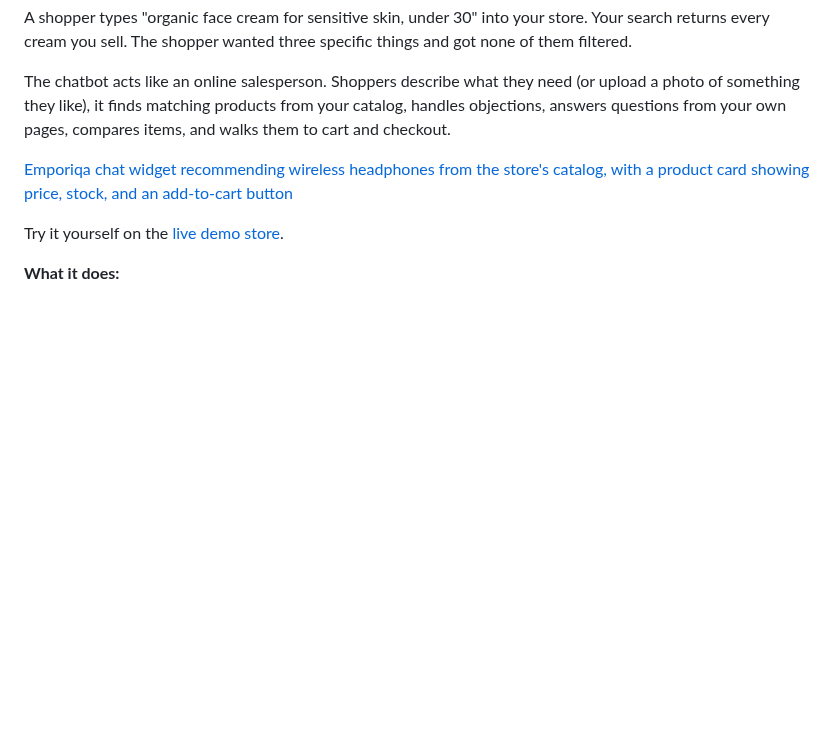
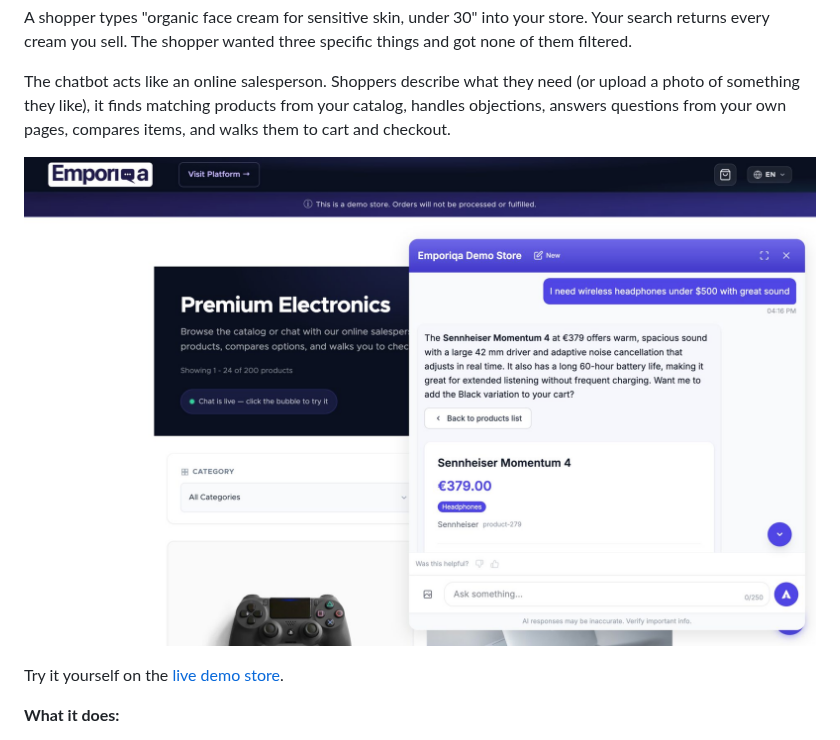
Before and after one commit to emporiqa/sylius, a Markdown page: README.md, the part around the change. Drawn GitHub-style; pictures changed too: docs/images/product-search.jpg; blank space fills up the shorter version.

Commit message:
Restore product search hero image in README

```diff
--- a/README.md
+++ b/README.md
@@ -6,7 +6,7 @@ A shopper types "organic face cream for sensitive skin, under 30" into your stor
 
 The chatbot acts like an online salesperson. Shoppers describe what they need (or upload a photo of something they like), it finds matching products from your catalog, handles objections, answers questions from your own pages, compares items, and walks them to cart and checkout.
 
-[Emporiqa chat widget recommending wireless headphones from the store's catalog, with a product card showing price, stock, and an add-to-cart button](https://demo.emporiqa.com)
+[![Emporiqa chat widget recommending wireless headphones from the store's catalog, with a product card showing price, stock, and an add-to-cart button](docs/images/product-search.jpg)](https://demo.emporiqa.com)
 
 Try it yourself on the [live demo store](https://demo.emporiqa.com).
 
```
